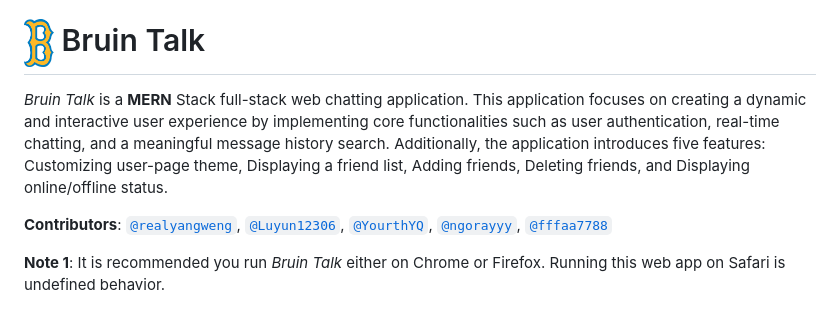
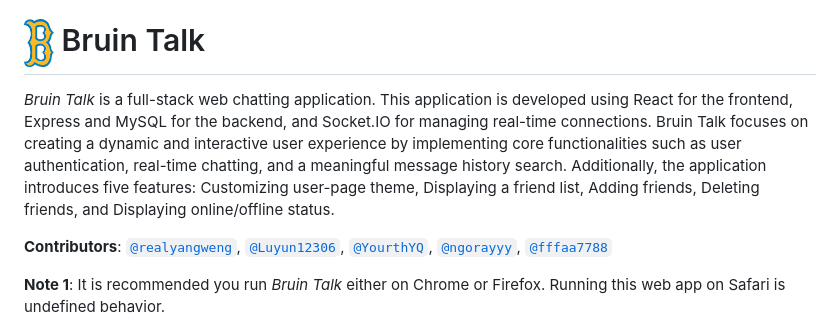
Before and after one commit to jean0521/35L-Project, a Markdown page: README.md, the part around the change. GitHub-like rendering.

```diff
--- a/README.md
+++ b/README.md
@@ -1,5 +1,5 @@
 # <img src="./bruin-image.png" width=30px height=35px>  Bruin Talk
-*Bruin Talk* is a **MERN** Stack full-stack web chatting application. This application focuses on creating a dynamic and interactive user experience by implementing core functionalities such as user authentication, real-time chatting, and a meaningful message history search. Additionally, the application introduces five features: Customizing user-page theme, Displaying a friend list, Adding friends, Deleting friends, and Displaying online/offline status.
+*Bruin Talk* is a full-stack web chatting application. This application is developed using React for the frontend, Express and MySQL for the backend, and Socket.IO for managing real-time connections. Bruin Talk focuses on creating a dynamic and interactive user experience by implementing core functionalities such as user authentication, real-time chatting, and a meaningful message history search. Additionally, the application introduces five features: Customizing user-page theme, Displaying a friend list, Adding friends, Deleting friends, and Displaying online/offline status.
 
 **Contributors**: <a href="https://github.com/realyangweng">`@realyangweng`</a>, <a href="https://github.com/Luyun12306">`@Luyun12306`</a>, <a href="https://github.com/YourthYQ">`@YourthYQ`</a>, <a href="https://github.com/ngorayyy">`@ngorayyy`</a>, <a href="https://github.com/fffaa7788">`@fffaa7788`</a>
 
```
